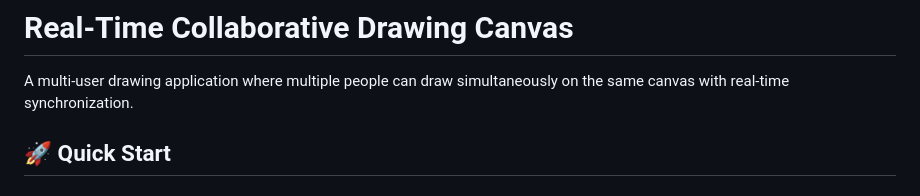
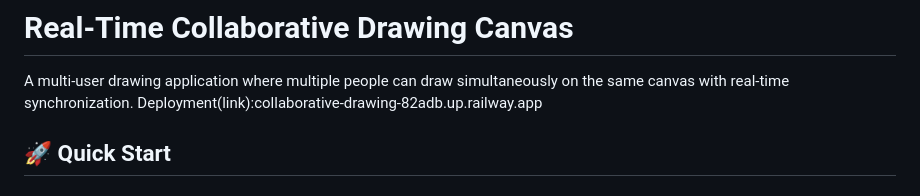
Before and after one commit to soumnemishra/collaborative_drawing_platform, a Markdown page: README.md, the part around the change. GitHub-like rendering.

Commit message:
Add deployment link to README

```diff
--- a/README.md
+++ b/README.md
@@ -1,6 +1,7 @@
 # Real-Time Collaborative Drawing Canvas
 
 A multi-user drawing application where multiple people can draw simultaneously on the same canvas with real-time synchronization.
+Deployment(link):collaborative-drawing-82adb.up.railway.app
 
 ## 🚀 Quick Start
 
```
